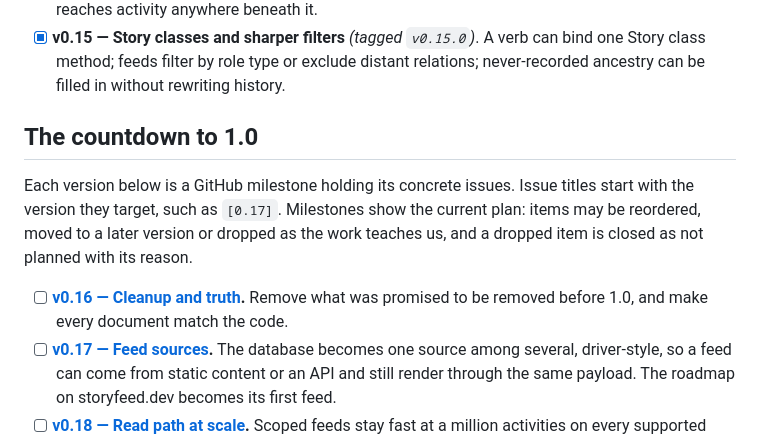
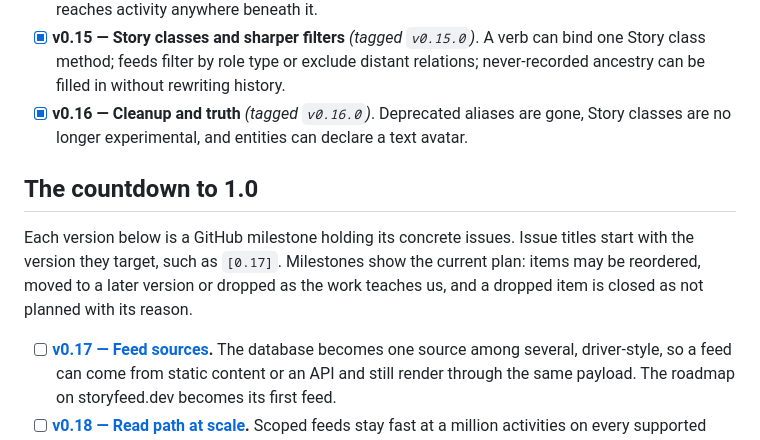
Before and after one commit to storyfeed/storyfeed, a Markdown page: ROADMAP.md, the part around the change. Drawn GitHub-style.

Commit message:
Record v0.16 on the roadmap

```diff
--- a/ROADMAP.md
+++ b/ROADMAP.md
@@ -71,6 +71,9 @@ work leads to is a demonstration of a working package, not a launch event, so
       can bind one Story class method; feeds filter by role type or exclude
       distant relations; never-recorded ancestry can be filled in without
       rewriting history.
+- [x] **v0.16 — Cleanup and truth** *(tagged `v0.16.0`)*. Deprecated aliases
+      are gone, Story classes are no longer experimental, and entities can
+      declare a text avatar.
 
 ## The countdown to 1.0
 
@@ -79,9 +82,6 @@ titles start with the version they target, such as `[0.17]`. Milestones show
 the current plan: items may be reordered, moved to a later version or dropped as
 the work teaches us, and a dropped item is closed as not planned with its reason.
 
-- [ ] **[v0.16 — Cleanup and truth](https://github.com/storyfeed/storyfeed/milestone/1).**
-      Remove what was promised to be removed before 1.0, and make every document
-      match the code.
 - [ ] **[v0.17 — Feed sources](https://github.com/storyfeed/storyfeed/milestone/2).**
       The database becomes one source among several, driver-style, so a feed can
       come from static content or an API and still render through the same
```
